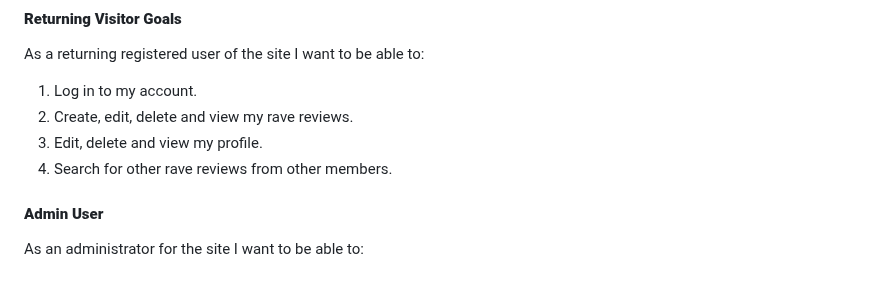
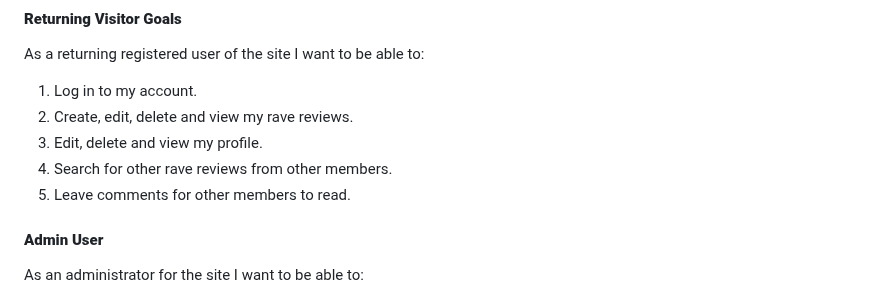
Before and after one commit to jamie2210/CI_MS3_RR, a Markdown page: README.md, the part around the change. GitHub-like rendering.

Commit message:
README: Add user story

```diff
--- a/README.md
+++ b/README.md
@@ -89,6 +89,7 @@ As a returning registered user of the site I want to be able to:
 2. Create, edit, delete and view my rave reviews.
 3. Edit, delete and view my profile.
 4. Search for other rave reviews from other members.
+5. Leave comments for other members to read.
 
 #### __Admin User__
 
```
